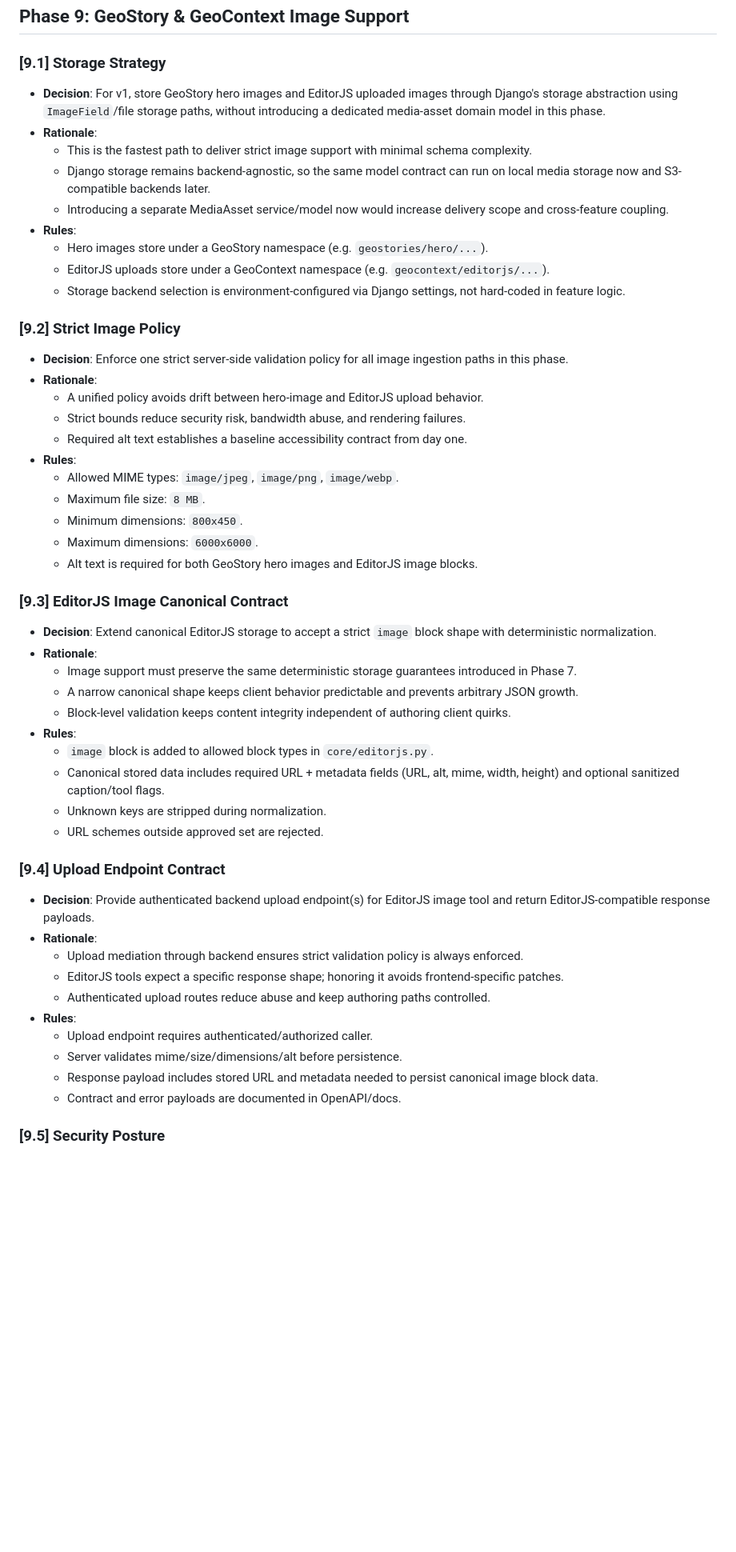
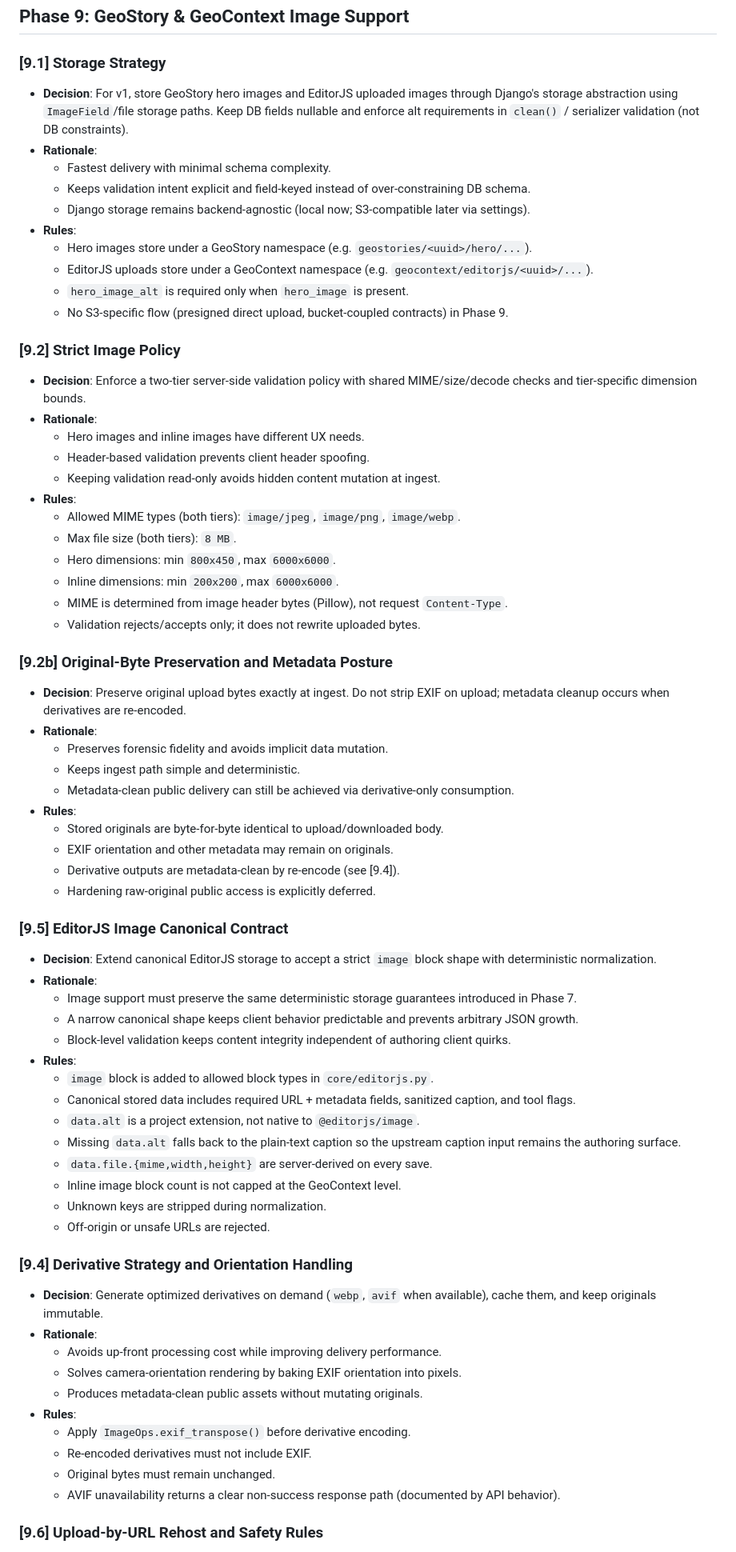
Before and after one commit to digitalcityscience/TOSCA-Backend, a Markdown page: docs/features-to-add_local/decisions.md, the part around one of its changes. Shown at 80% size. Rendered like a GitHub page; blank space fills up the shorter version.

```diff
--- a/docs/features-to-add_local/decisions.md
+++ b/docs/features-to-add_local/decisions.md
@@ -507,31 +507,46 @@ This document tracks key architectural and implementation decisions made during
 
 ### [9.1] Storage Strategy
 
-- **Decision**: For v1, store GeoStory hero images and EditorJS uploaded images through Django's storage abstraction using `ImageField`/file storage paths, without introducing a dedicated media-asset domain model in this phase.
+- **Decision**: For v1, store GeoStory hero images and EditorJS uploaded images through Django's storage abstraction using `ImageField`/file storage paths. Keep DB fields nullable and enforce alt requirements in `clean()` / serializer validation (not DB constraints).
 - **Rationale**:
-  - This is the fastest path to deliver strict image support with minimal schema complexity.
-  - Django storage remains backend-agnostic, so the same model contract can run on local media storage now and S3-compatible backends later.
-  - Introducing a separate MediaAsset service/model now would increase delivery scope and cross-feature coupling.
+  - Fastest delivery with minimal schema complexity.
+  - Keeps validation intent explicit and field-keyed instead of over-constraining DB schema.
+  - Django storage remains backend-agnostic (local now; S3-compatible later via settings).
 - **Rules**:
-  - Hero images store under a GeoStory namespace (e.g. `geostories/hero/...`).
-  - EditorJS uploads store under a GeoContext namespace (e.g. `geocontext/editorjs/...`).
-  - Storage backend selection is environment-configured via Django settings, not hard-coded in feature logic.
+  - Hero images store under a GeoStory namespace (e.g. `geostories/<uuid>/hero/...`).
+  - EditorJS uploads store under a GeoContext namespace (e.g. `geocontext/editorjs/<uuid>/...`).
+  - `hero_image_alt` is required only when `hero_image` is present.
+  - No S3-specific flow (presigned direct upload, bucket-coupled contracts) in Phase 9.
 
 ### [9.2] Strict Image Policy
 
-- **Decision**: Enforce one strict server-side validation policy for all image ingestion paths in this phase.
+- **Decision**: Enforce a two-tier server-side validation policy with shared MIME/size/decode checks and tier-specific dimension bounds.
 - **Rationale**:
-  - A unified policy avoids drift between hero-image and EditorJS upload behavior.
-  - Strict bounds reduce security risk, bandwidth abuse, and rendering failures.
-  - Required alt text establishes a baseline accessibility contract from day one.
+  - Hero images and inline images have different UX needs.
+  - Header-based validation prevents client header spoofing.
+  - Keeping validation read-only avoids hidden content mutation at ingest.
 - **Rules**:
-  - Allowed MIME types: `image/jpeg`, `image/png`, `image/webp`.
-  - Maximum file size: `8 MB`.
-  - Minimum dimensions: `800x450`.
-  - Maximum dimensions: `6000x6000`.
-  - Alt text is required for both GeoStory hero images and EditorJS image blocks.
+  - Allowed MIME types (both tiers): `image/jpeg`, `image/png`, `image/webp`.
+  - Max file size (both tiers): `8 MB`.
+  - Hero dimensions: min `800x450`, max `6000x6000`.
+  - Inline dimensions: min `200x200`, max `6000x6000`.
+  - MIME is determined from image header bytes (Pillow), not request `Content-Type`.
+  - Validation rejects/accepts only; it does not rewrite uploaded bytes.
 
-### [9.3] EditorJS Image Canonical Contract
+### [9.2b] Original-Byte Preservation and Metadata Posture
+
+- **Decision**: Preserve original upload bytes exactly at ingest. Do not strip EXIF on upload; metadata cleanup occurs when derivatives are re-encoded.
+- **Rationale**:
+  - Preserves forensic fidelity and avoids implicit data mutation.
+  - Keeps ingest path simple and deterministic.
+  - Metadata-clean public delivery can still be achieved via derivative-only consumption.
+- **Rules**:
+  - Stored originals are byte-for-byte identical to upload/downloaded body.
+  - EXIF orientation and other metadata may remain on originals.
+  - Derivative outputs are metadata-clean by re-encode (see [9.4]).
+  - Hardening raw-original public access is explicitly deferred.
+
+### [9.5] EditorJS Image Canonical Contract
 
 - **Decision**: Extend canonical EditorJS storage to accept a strict `image` block shape with deterministic normalization.
 - **Rationale**:
@@ -540,22 +555,26 @@ This document tracks key architectural and implementation decisions made during
   - Block-level validation keeps content integrity independent of authoring client quirks.
 - **Rules**:
   - `image` block is added to allowed block types in `core/editorjs.py`.
-  - Canonical stored data includes required URL + metadata fields (URL, alt, mime, width, height) and optional sanitized caption/tool flags.
+  - Canonical stored data includes required URL + metadata fields, sanitized caption, and tool flags.
+  - `data.alt` is a project extension, not native to `@editorjs/image`.
+  - Missing `data.alt` falls back to the plain-text caption so the upstream caption input remains the authoring surface.
+  - `data.file.{mime,width,height}` are server-derived on every save.
+  - Inline image block count is not capped at the GeoContext level.
   - Unknown keys are stripped during normalization.
-  - URL schemes outside approved set are rejected.
+  - Off-origin or unsafe URLs are rejected.
 
-### [9.4] Upload Endpoint Contract
+### [9.4] Derivative Strategy and Orientation Handling
 
-- **Decision**: Provide authenticated backend upload endpoint(s) for EditorJS image tool and return EditorJS-compatible response payloads.
+- **Decision**: Generate optimized derivatives on demand (`webp`, `avif` when available), cache them, and keep originals immutable.
 - **Rationale**:
-  - Upload mediation through backend ensures strict validation policy is always enforced.
-  - EditorJS tools expect a specific response shape; honoring it avoids frontend-specific patches.
-  - Authenticated upload routes reduce abuse and keep authoring paths controlled.
+  - Avoids up-front processing cost while improving delivery performance.
+  - Solves camera-orientation rendering by baking EXIF orientation into pixels.
+  - Produces metadata-clean public assets without mutating originals.
 - **Rules**:
-  - Upload endpoint requires authenticated/authorized caller.
-  - Server validates mime/size/dimensions/alt before persistence.
-  - Response payload includes stored URL and metadata needed to persist canonical image block data.
-  - Contract and error payloads are documented in OpenAPI/docs.
+  - Apply `ImageOps.exif_transpose()` before derivative encoding.
+  - Re-encoded derivatives must not include EXIF.
+  - Original bytes must remain unchanged.
+  - AVIF unavailability returns a clear non-success response path (documented by API behavior).
 
-### [9.5] Security Posture
+### [9.6] Upload-by-URL Rehost and Safety Rules
 
```
Also changed, not shown: other parts of docs/features-to-add_local/decisions.md (+34 -15 lines).
